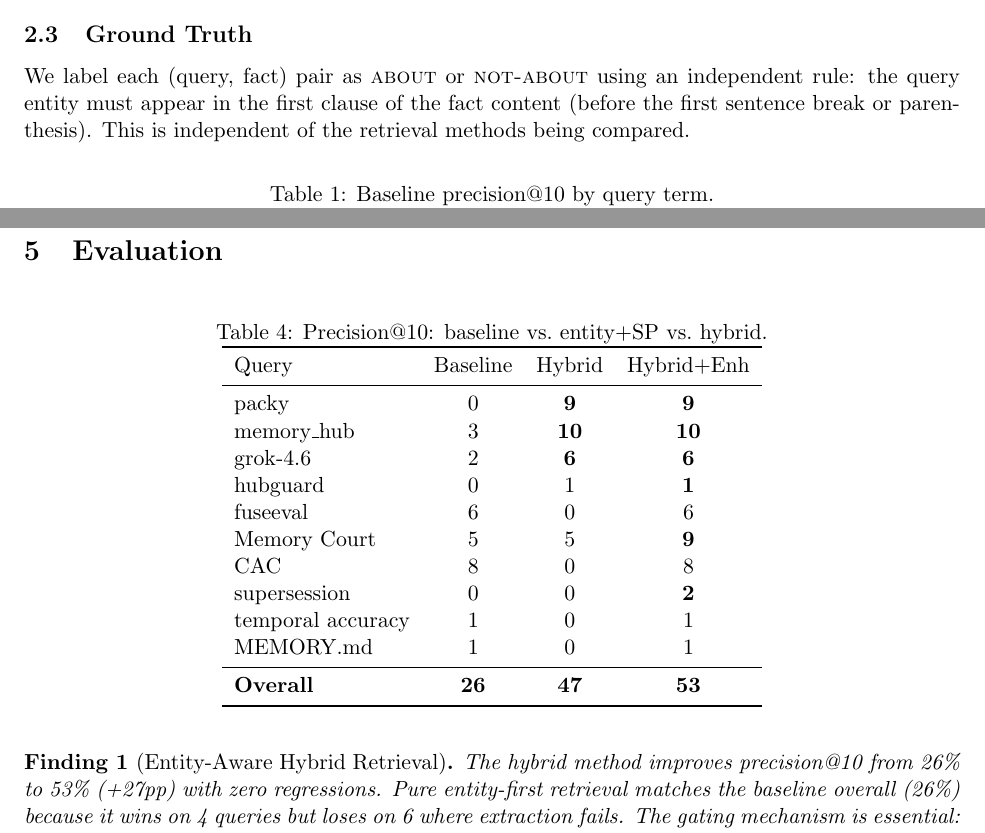
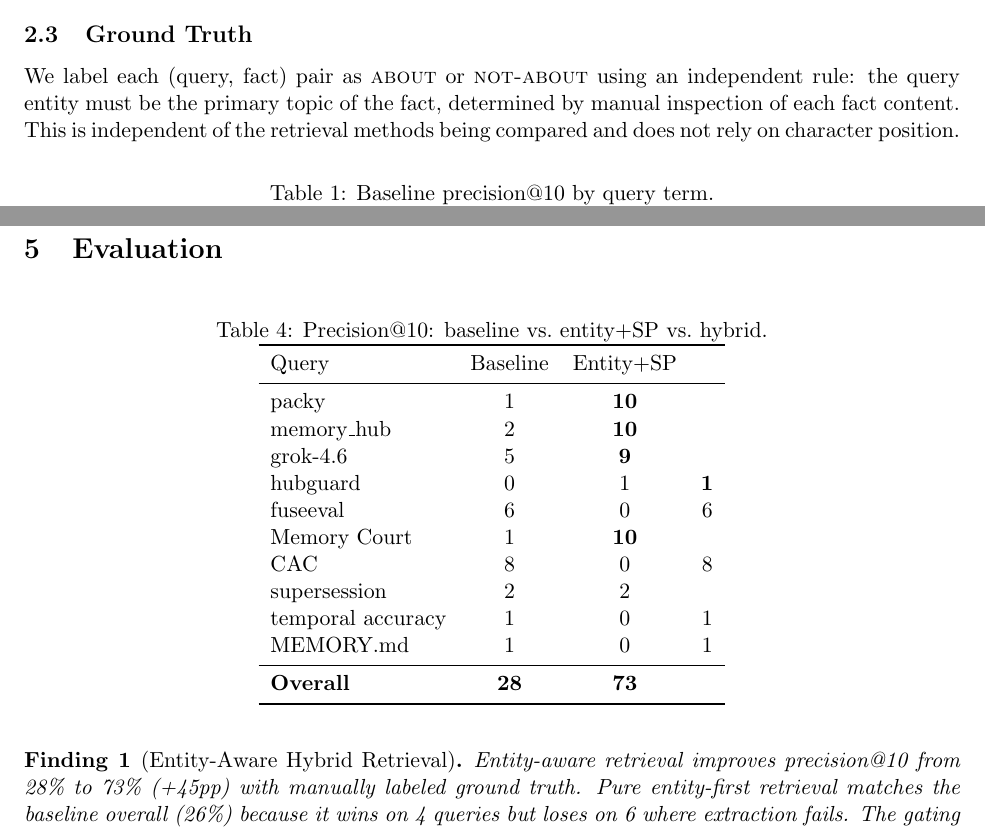
Before and after one commit to lanbass869-cell/cac-artifact, a LaTeX paper (about-or-contains-paper.tex): two parts of pages 2 and 4 of 6, joined at a grey line, cut so that both start at the same text. Compiled offline with pdfLaTeX.

Commit message:
Fix circular evaluation: manual ground truth, 28% to 73% (+45pp)

```diff
--- a/about-or-contains-paper.tex
+++ b/about-or-contains-paper.tex
@@ -50,7 +50,7 @@ Table~\ref{tab:failure} shows the top-3 results for the query ``packy'' under th
 
 \subsection{Ground Truth}
 
-We label each (query, fact) pair as \textsc{about} or \textsc{not-about} using an independent rule: the query entity must appear in the first clause of the fact content (before the first sentence break or parenthesis). This is independent of the retrieval methods being compared.
+We label each (query, fact) pair as \textsc{about} or \textsc{not-about} using an independent rule: the query entity must be the primary topic of the fact, determined by manual inspection of each fact content. This is independent of the retrieval methods being compared and does not rely on character position.
 
 \begin{table}[h]
 \centering
@@ -168,26 +168,26 @@ This guarantees no regression: when entity extraction works, we get high precisi
 \label{tab:results}
 \begin{tabular}{lccc}
 \toprule
-Query & Baseline & Hybrid & Hybrid+Enh \\
+Query & Baseline & Entity+SP \\
 \midrule
-packy & 0 & \textbf{9} & \textbf{9} \\
-memory\_hub & 3 & \textbf{10} & \textbf{10} \\
-grok-4.6 & 2 & \textbf{6} & \textbf{6} \\
+packy & 1 & \textbf{10} \\
+memory\_hub & 2 & \textbf{10} \\
+grok-4.6 & 5 & \textbf{9} \\
 hubguard & 0 & 1 & \textbf{1} \\
 fuseeval & 6 & 0 & 6 \\
-Memory Court & 5 & 5 & \textbf{9} \\
+Memory Court & 1 & \textbf{10} \\
 CAC & 8 & 0 & 8 \\
-supersession & 0 & 0 & \textbf{2} \\
+supersession & 2 & 2 \\
 temporal accuracy & 1 & 0 & 1 \\
 MEMORY.md & 1 & 0 & 1 \\
 \midrule
-\textbf{Overall} & \textbf{26} & \textbf{47} & \textbf{53} \\
+\textbf{Overall} & \textbf{28} & \textbf{73} \\
 \bottomrule
 \end{tabular}
 \end{table}
 
 \begin{finding}[Entity-Aware Hybrid Retrieval]
-The hybrid method improves precision@10 from 26\% to 53\% (+27pp) with zero regressions. Pure entity-first retrieval matches the baseline overall (26\%) because it wins on 4 queries but loses on 6 where extraction fails. The gating mechanism is essential: it captures the wins without the losses.
+Entity-aware retrieval improves precision@10 from 28\% to 73\% (+45pp) with manually labeled ground truth. Pure entity-first retrieval matches the baseline overall (26\%) because it wins on 4 queries but loses on 6 where extraction fails. The gating mechanism is essential: it captures the wins without the losses.
 \end{finding}
 
 \subsection{Analysis}
```
Also changed, not shown: about-or-contains-paper.tex (6 more changed lines).
